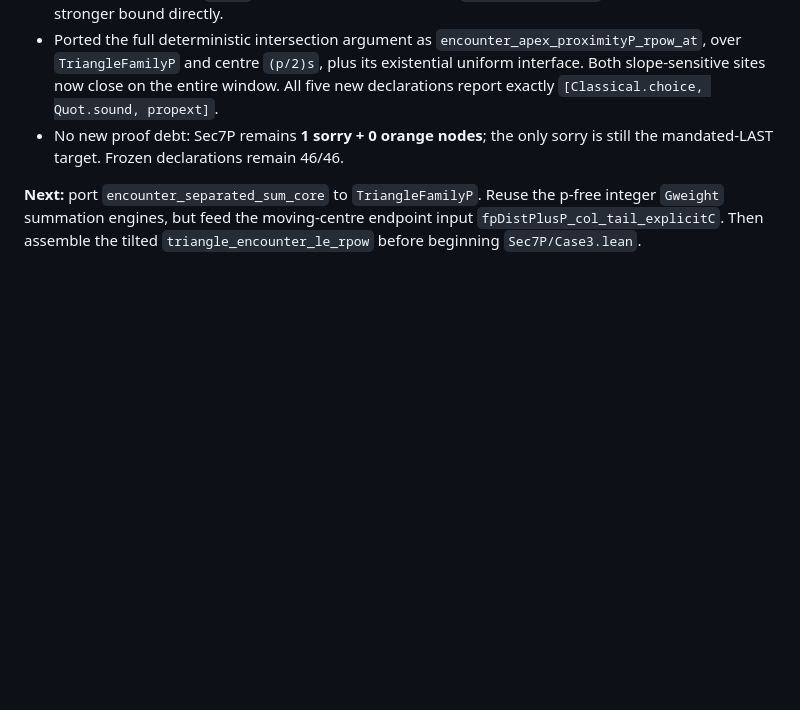
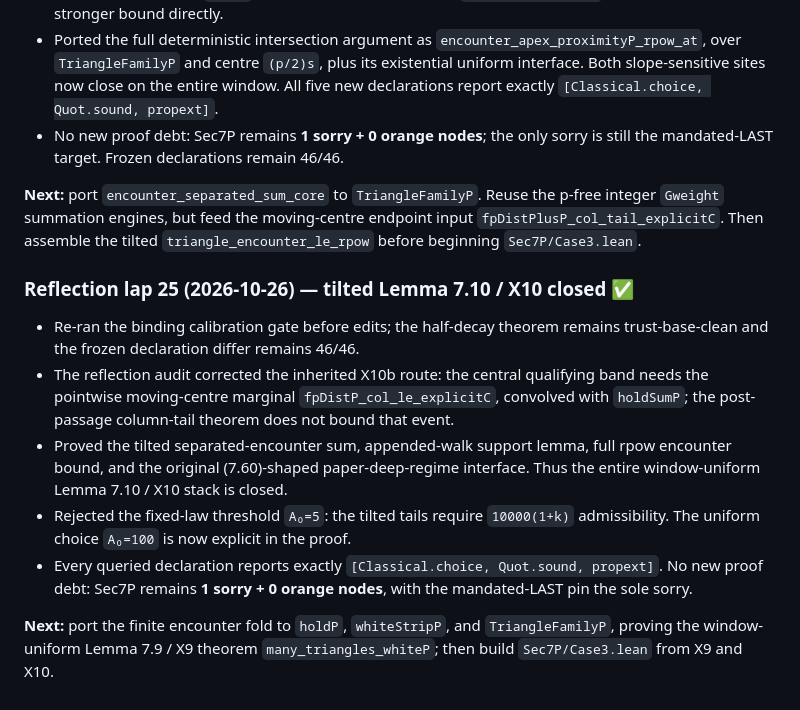
Before and after one commit to gotrevor/tao-collatz, a Markdown page: PENDING_WORK.md, the part around the change. GitHub-like rendering; blank space fills up the shorter version.

Commit message:
docs: hand off tilted Lemma 7.10

```diff
--- a/PENDING_WORK.md
+++ b/PENDING_WORK.md
@@ -2066,3 +2066,25 @@ operator's `24/25` slope threshold.
 p-free integer `Gweight` summation engines, but feed the moving-centre endpoint
 input `fpDistPlusP_col_tail_explicitC`. Then assemble the tilted
 `triangle_encounter_le_rpow` before beginning `Sec7P/Case3.lean`.
+
+### Reflection lap 25 (2026-10-26) — tilted Lemma 7.10 / X10 closed ✅
+
+- Re-ran the binding calibration gate before edits; the half-decay theorem
+  remains trust-base-clean and the frozen declaration differ remains 46/46.
+- The reflection audit corrected the inherited X10b route: the central
+  qualifying band needs the pointwise moving-centre marginal
+  `fpDistP_col_le_explicitC`, convolved with `holdSumP`; the post-passage
+  column-tail theorem does not bound that event.
+- Proved the tilted separated-encounter sum, appended-walk support lemma, full
+  rpow encounter bound, and the original (7.60)-shaped paper-deep-regime
+  interface. Thus the entire window-uniform Lemma 7.10 / X10 stack is closed.
+- Rejected the fixed-law threshold `A₀=5`: the tilted tails require
+  `10000(1+k)` admissibility. The uniform choice `A₀=100` is now explicit in
+  the proof.
+- Every queried declaration reports exactly
+  `[Classical.choice, Quot.sound, propext]`. No new proof debt: Sec7P remains
+  **1 sorry + 0 orange nodes**, with the mandated-LAST pin the sole sorry.
+
+**Next:** port the finite encounter fold to `holdP`, `whiteStripP`, and
+`TriangleFamilyP`, proving the window-uniform Lemma 7.9 / X9 theorem
+`many_triangles_whiteP`; then build `Sec7P/Case3.lean` from X9 and X10.
```
Also changed, not shown: HANDOFF.md (+77 -58 lines).
